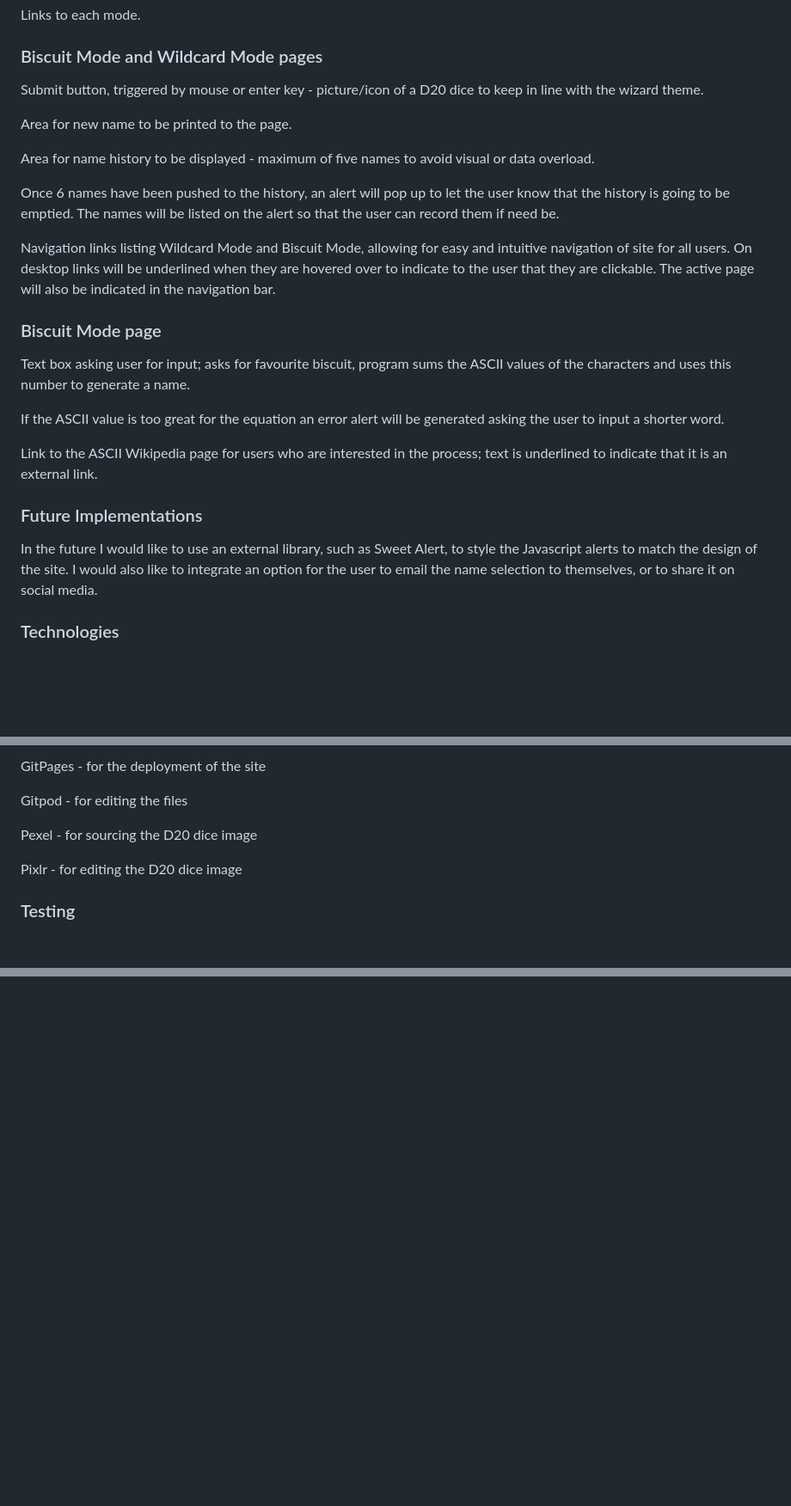
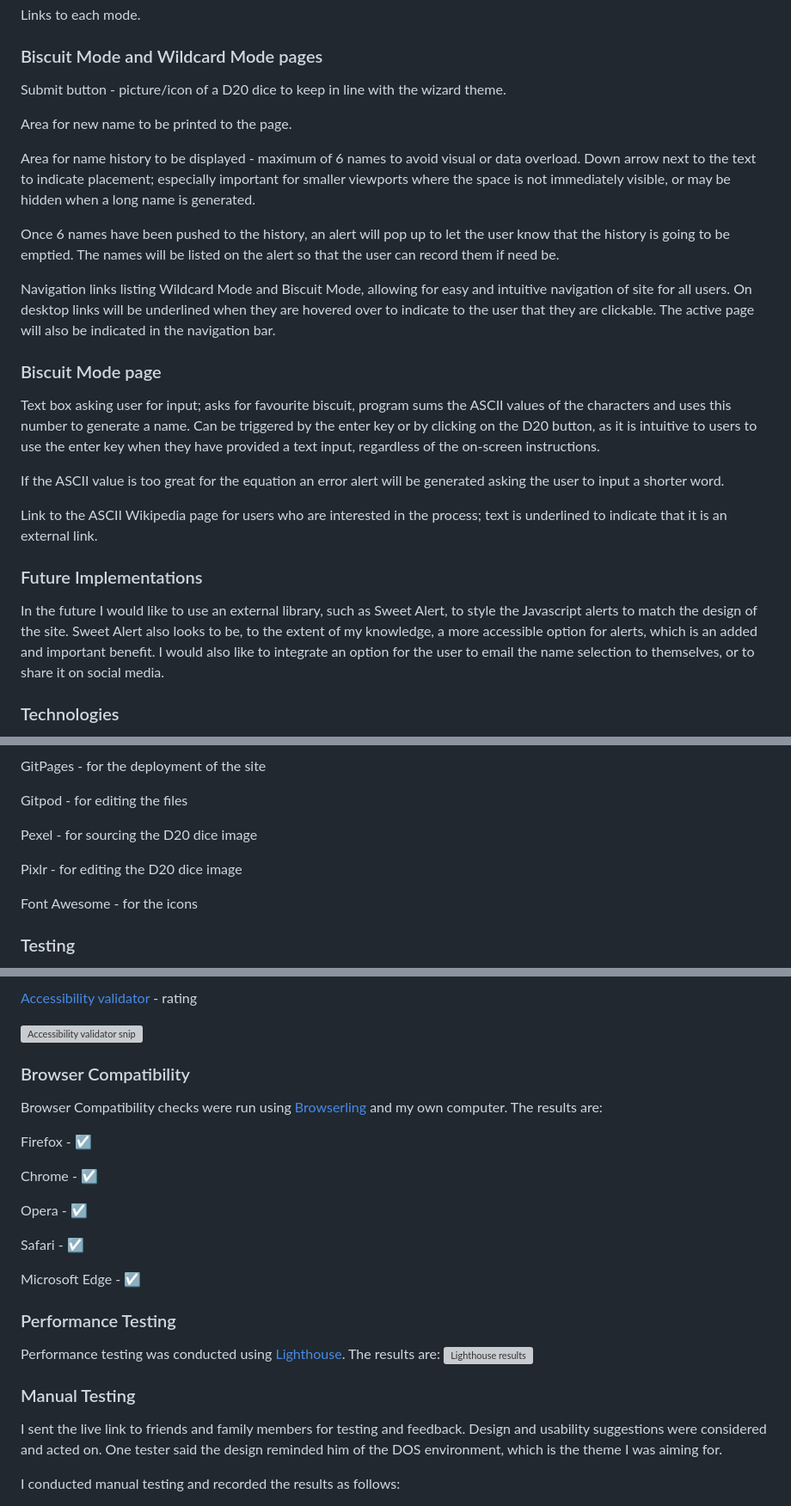
Before and after one commit to keelback-code/wizard-name-generator, a Markdown page: README.md, 3 parts joined by grey strips. Shown at 86% size. Drawn GitHub-style; blank space fills up the shorter version; grey boxes are pictures that could not be loaded.

Commit message:
Add testing section to readme

```diff
--- a/README.md
+++ b/README.md
@@ -92,18 +92,18 @@ Links to each mode.
 
 ### Biscuit Mode and Wildcard Mode pages
 
-Submit button, triggered by mouse or enter key - picture/icon of a D20 dice to keep in line with the wizard theme.
+Submit button - picture/icon of a D20 dice to keep in line with the wizard theme.
 
 Area for new name to be printed to the page.
 
-Area for name history to be displayed - maximum of five names to avoid visual or data overload.
+Area for name history to be displayed - maximum of 6 names to avoid visual or data overload. Down arrow next to the text to indicate placement; especially important for smaller viewports where the space is not immediately visible, or may be hidden when a long name is generated.
 
 Once 6 names have been pushed to the history, an alert will pop up to let the user know that the history is going to be emptied. The names will be listed on the alert so that the user can record them if need be.
 
 Navigation links listing Wildcard Mode and Biscuit Mode, allowing for easy and intuitive navigation of site for all users. On desktop links will be underlined when they are hovered over to indicate to the user that they are clickable. The active page will also be indicated in the navigation bar.
 
 ### Biscuit Mode page
-Text box asking user for input; asks for favourite biscuit, program sums the ASCII values of the characters and uses this number to generate a name.
+Text box asking user for input; asks for favourite biscuit, program sums the ASCII values of the characters and uses this number to generate a name. Can be triggered by the enter key or by clicking on the D20 button, as it is intuitive to users to use the enter key when they have provided a text input, regardless of the on-screen instructions.
 
 If the ASCII value is too great for the equation an error alert will be generated asking the user to input a shorter word.
 
@@ -111,7 +111,7 @@ Link to the ASCII Wikipedia page for users who are interested in the process; te
 
 ### Future Implementations
 
-In the future I would like to use an external library, such as Sweet Alert, to style the Javascript alerts to match the design of the site.
+In the future I would like to use an external library, such as Sweet Alert, to style the Javascript alerts to match the design of the site. Sweet Alert also looks to be, to the extent of my knowledge, a more accessible option for alerts, which is an added and important benefit.
 I would also like to integrate an option for the user to email the name selection to themselves, or to share it on social media.
 
 ### Technologies
@@ -142,5 +142,7 @@ Pexel - for sourcing the D20 dice image
 
 Pixlr - for editing the D20 dice image
 
+Font Awesome - for the icons
+
 ### Testing
 
@@ -147,0 +163,29 @@ tbc
+[Accessibility validator](https://accessibilitytest.org/) - rating
+
+![Accessibility validator snip]()
+
+### Browser Compatibility
+
+Browser Compatibility checks were run using [Browserling](https://www.browserling.com/) and my own computer. The results are:
+
+Firefox - &#9745;
+
+Chrome - &#9745;
+
+Opera - &#9745;
+
+Safari - &#9745;
+
+Microsoft Edge - &#9745;
+
+### Performance Testing
+
+Performance testing was conducted using [Lighthouse](https://developers.google.com/web/tools/lighthouse#devtools). The results are:
+![Lighthouse results]()
+
+### Manual Testing
+
+I sent the live link to friends and family members for testing and feedback. Design and usability suggestions were considered and acted on. One tester said the design reminded him of the DOS environment, which is the theme I was aiming for.
+
+I conducted manual testing and recorded the results as follows:
+
```
Also changed, not shown: other parts of README.md (+16 -1 lines), assets/images/readme-images/jammie-dodger.jpg (added), 4 other files.
